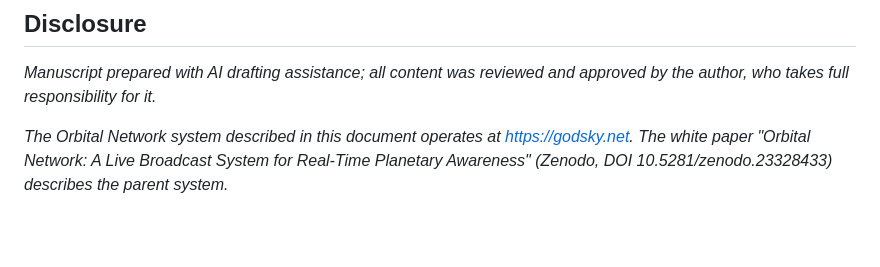
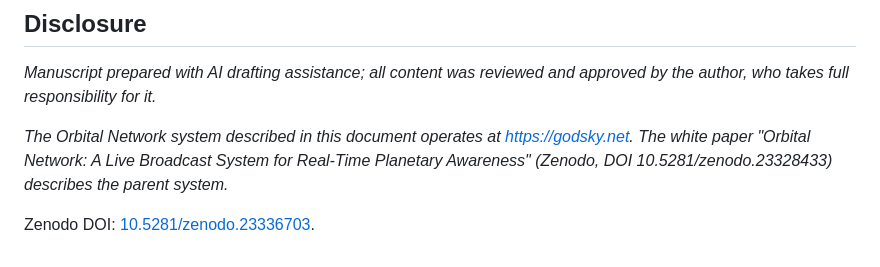
Before and after one commit to mel-gregory/godsky-updates, a Markdown page: articles/transit.md, the part around the change. Drawn GitHub-style; blank space fills up the shorter version.

Commit message:
Add Zenodo DOI to transit article (Markdown)

```diff
--- a/articles/transit.md
+++ b/articles/transit.md
@@ -38,3 +38,5 @@ Coverage today is the MBTA service area — greater Boston — because the MBTA
 *Manuscript prepared with AI drafting assistance; all content was reviewed and approved by the author, who takes full responsibility for it.*
 
 *The Orbital Network system described in this document operates at https://godsky.net. The white paper "Orbital Network: A Live Broadcast System for Real-Time Planetary Awareness" (Zenodo, DOI 10.5281/zenodo.23328433) describes the parent system.*
+
+Zenodo DOI: [10.5281/zenodo.23336703](https://doi.org/10.5281/zenodo.23336703).
```
